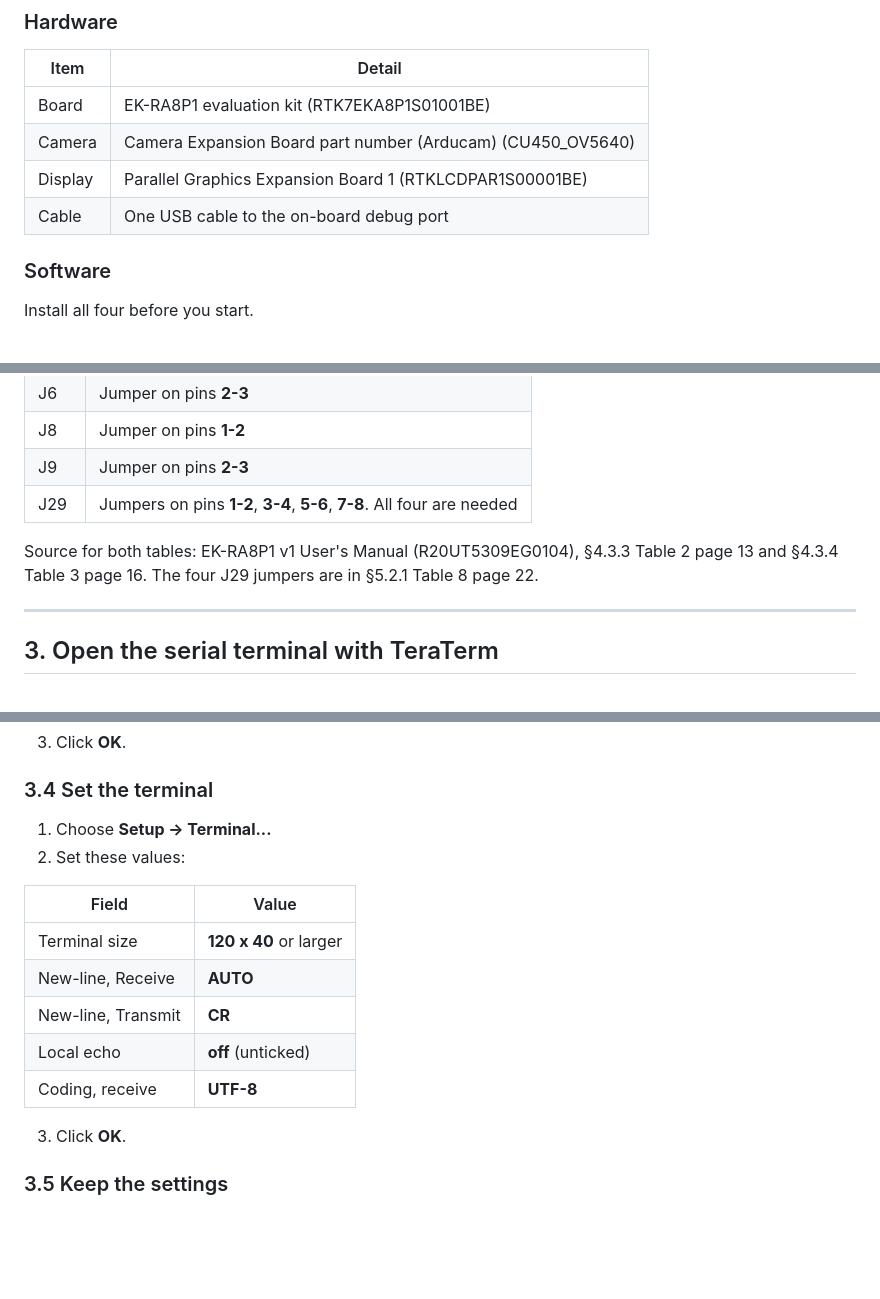
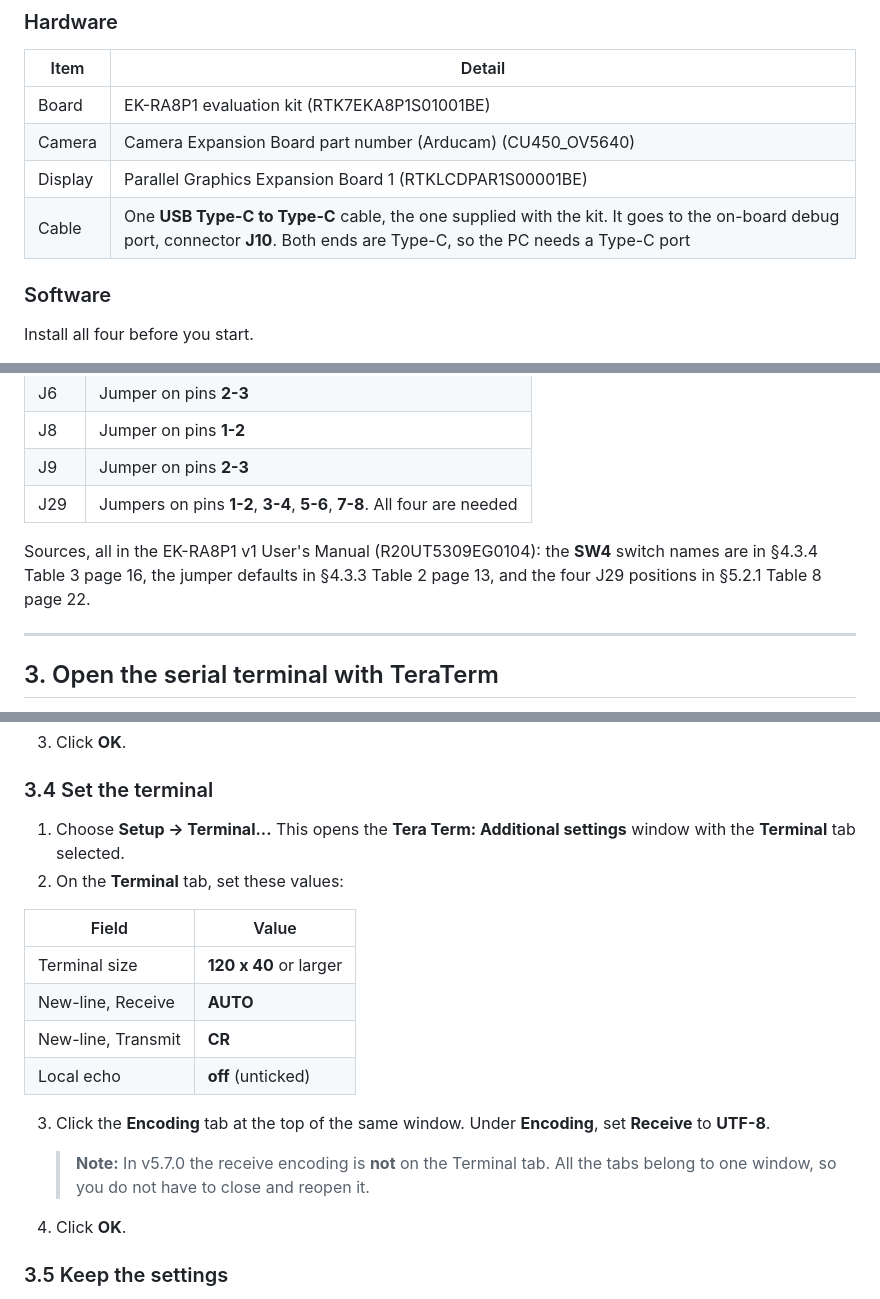
Before and after one commit to gnomons-labs/conversational-hand-gestures-demo, a Markdown page: user-manual.md, 3 parts joined by grey strips. GitHub-like rendering; blank space fills up the shorter version.

Commit message:
[CHANGE] Update the User Manual to make clear about the USB cable

```diff
--- a/user-manual.md
+++ b/user-manual.md
@@ -15,7 +15,7 @@ It does not explain how the demo works inside. For that, read the application no
 | Board | EK-RA8P1 evaluation kit (RTK7EKA8P1S01001BE) |
 | Camera | Camera Expansion Board part number (Arducam) (CU450_OV5640) |
 | Display | Parallel Graphics Expansion Board 1 (RTKLCDPAR1S00001BE) |
-| Cable | One USB cable to the on-board debug port |
+| Cable | One **USB Type-C to Type-C** cable, the one supplied with the kit. It goes to the on-board debug port, connector **J10**. Both ends are Type-C, so the PC needs a Type-C port |
 
 ### Software
 
@@ -81,7 +81,7 @@ Check the jumper settings against below table. If any one is different, set it b
 | J9 | Jumper on pins **2-3** |
 | J29 | Jumpers on pins **1-2**, **3-4**, **5-6**, **7-8**. All four are needed |
 
-Source for both tables: EK-RA8P1 v1 User's Manual (R20UT5309EG0104), §4.3.3 Table 2 page 13 and §4.3.4 Table 3 page 16. The four J29 jumpers are in §5.2.1 Table 8 page 22.
+Sources, all in the EK-RA8P1 v1 User's Manual (R20UT5309EG0104): the **SW4** switch names are in §4.3.4 Table 3 page 16, the jumper defaults in §4.3.3 Table 2 page 13, and the four J29 positions in §5.2.1 Table 8 page 22.
 
 ---
 
@@ -126,8 +126,8 @@ If you see no such port, the debug cable is in the wrong connector or the J-Link
 
 ### 3.4 Set the terminal
 
-1. Choose **Setup → Terminal...**
-2. Set these values:
+1. Choose **Setup → Terminal...** This opens the **Tera Term: Additional settings** window with the **Terminal** tab selected.
+2. On the **Terminal** tab, set these values:
 
 | Field | Value |
 |---|---|
@@ -135,9 +135,12 @@ If you see no such port, the debug cable is in the wrong connector or the J-Link
 | New-line, Receive | **AUTO** |
 | New-line, Transmit | **CR** |
 | Local echo | **off** (unticked) |
-| Coding, receive | **UTF-8** |
 
-3. Click **OK**.
+3. Click the **Encoding** tab at the top of the same window. Under **Encoding**, set **Receive** to **UTF-8**.
+
+   > **Note:** In v5.7.0 the receive encoding is **not** on the Terminal tab. All the tabs belong to one window, so you do not have to close and reopen it.
+
+4. Click **OK**.
 
 ### 3.5 Keep the settings
 
```
Also changed, not shown: other parts of user-manual.md (+1 -1 lines).
